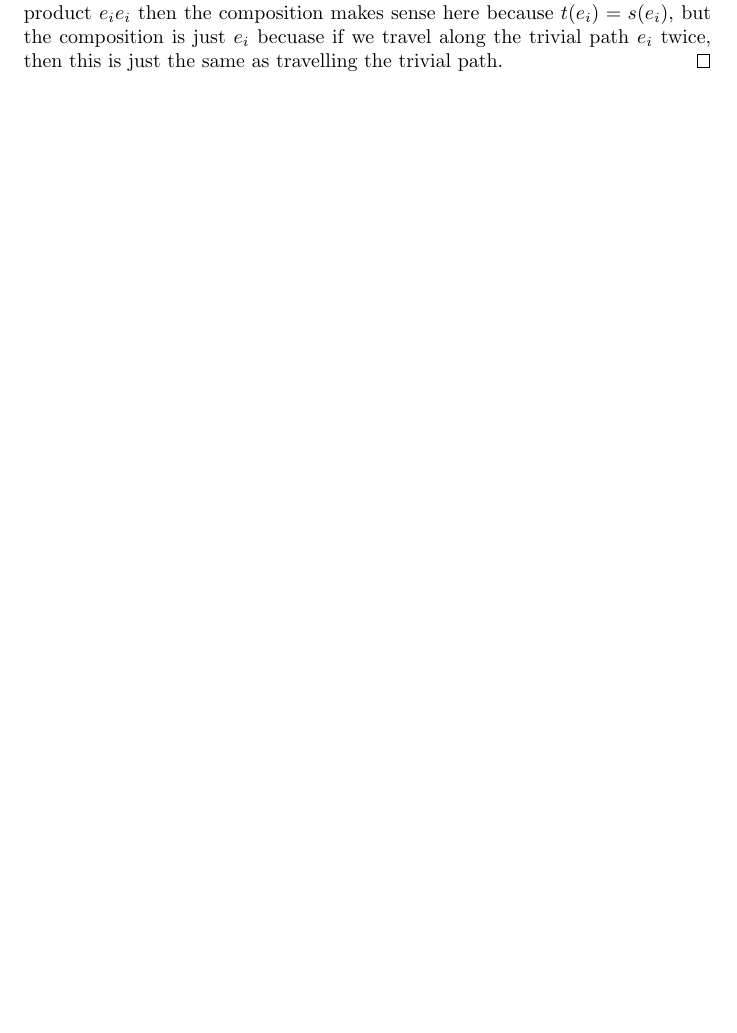
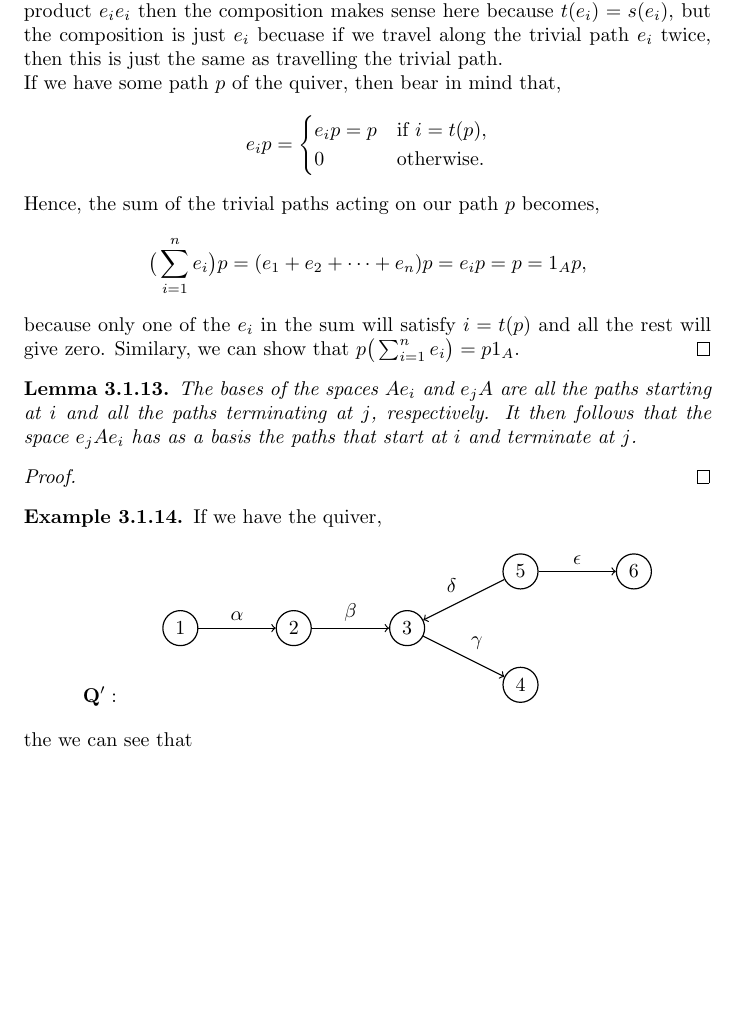
Before and after one commit to Chanelle1202/quivers, a LaTeX thesis (quivers.tex): part of page 11 of 12, cut so that both start at the same text, the shorter picture padded with empty space. Compiled offline with pdfLaTeX.

Commit message:
more idempotents

```diff
--- a/quivers.tex
+++ b/quivers.tex
@@ -482,9 +482,49 @@ The following results about the idempotents of path alegebras are from \cite{CB2
 The $e_i$ are orthogonal, idempotents in $A$, i.e. $e_ie_i=e_i$ and $e_ie_j=0$ where $i\neq j$. Thus $\sum_{i=1}^{n}{e_i}=1_{A}$.
 \end{lem}
 \begin{proof}
-Well, obviously, $e_ie_j=0$ when$i\neq j$ because $t(e_j)\neq s(e_i)$ because they are the trivial paths at different vertices, $i$ and $j$. Similarly, if we have the product $e_ie_i$ then the composition makes sense here because $t(e_i)=s(e_i)$, but the composition is just $e_i$ becuase if we travel along the trivial path $e_i$ twice, then this is just the same as travelling the trivial path.
+Well, obviously, $e_ie_j=0$ when$i\neq j$ because $t(e_j)\neq s(e_i)$ because they are the trivial paths at different vertices, $i$ and $j$. Similarly, if we have the product $e_ie_i$ then the composition makes sense here because $t(e_i)=s(e_i)$, but the composition is just $e_i$ becuase if we travel along the trivial path $e_i$ twice, then this is just the same as travelling the trivial path. \\
+If we have some path $p$ of the quiver, then bear in mind that,
+\equ
+e_ip=
+\begin{cases}
+e_ip=p & \text{if } i=t(p),\\
+0 & \text{otherwise.}
+\end{cases}
+\eequ
+Hence, the sum of the trivial paths acting on our path $p$ becomes,
+\equ
+\big(\sum^{n}_{i=1}{e_i}\big)p=(e_1+e_2+\dots +e_n)p=e_ip=p=1_Ap,
+\eequ
+because only one of the $e_i$ in the sum will satisfy $i=t(p)$ and all the rest will give zero. Similary, we can show that $p\big(\sum^{n}_{i=1}{e_i}\big)=p1_A$.
 \end{proof}
 
+\begin{lem}
+The bases of the spaces $Ae_i$ and $e_jA$ are all the paths starting at $i$ and all the paths terminating at $j$, respectively. It then follows that the space $e_jAe_i$ has as a basis the paths that start at $i$ and terminate at $j$.
+\end{lem}
+\begin{proof}
+\end{proof}
+
+\begin{eg}
+If we have the quiver,
+\equ
+\mathbf{Q'}: \qquad
+\begin{tikzpicture}[->,-latex, auto, every path/.style={->, semithick}, main node/.style={draw, circle}]
+\node	[main node]		(1) at (0,0)		{1};
+\node [main node]		(2) at (2,0)		{2};
+\node [main node]		(3) at (4,0)		{3};
+\node [main node]		(4) at (6,-1)		{4};
+\node [main node]		(5) at (6,1)		{5};
+\node [main node]		(6) at (8, 1)		{6};
+
+\draw (1) edge node [auto] {$\alpha$} (2);
+\draw (2) edge node [auto] {$\beta$} (3);
+\draw (3) edge node [auto] {$\gamma$} (4);
+\draw (5) edge node [auto, swap] {$\delta$} (3);
+\draw (5) edge node [auto] {$\epsilon$} (6);
+\end{tikzpicture}
+\eequ
+the we can see that
+\end{eg}
 
 
 
```
Also changed, not shown: quivers.pdf, quivers.tex (2 more changed lines), 3 other files.
